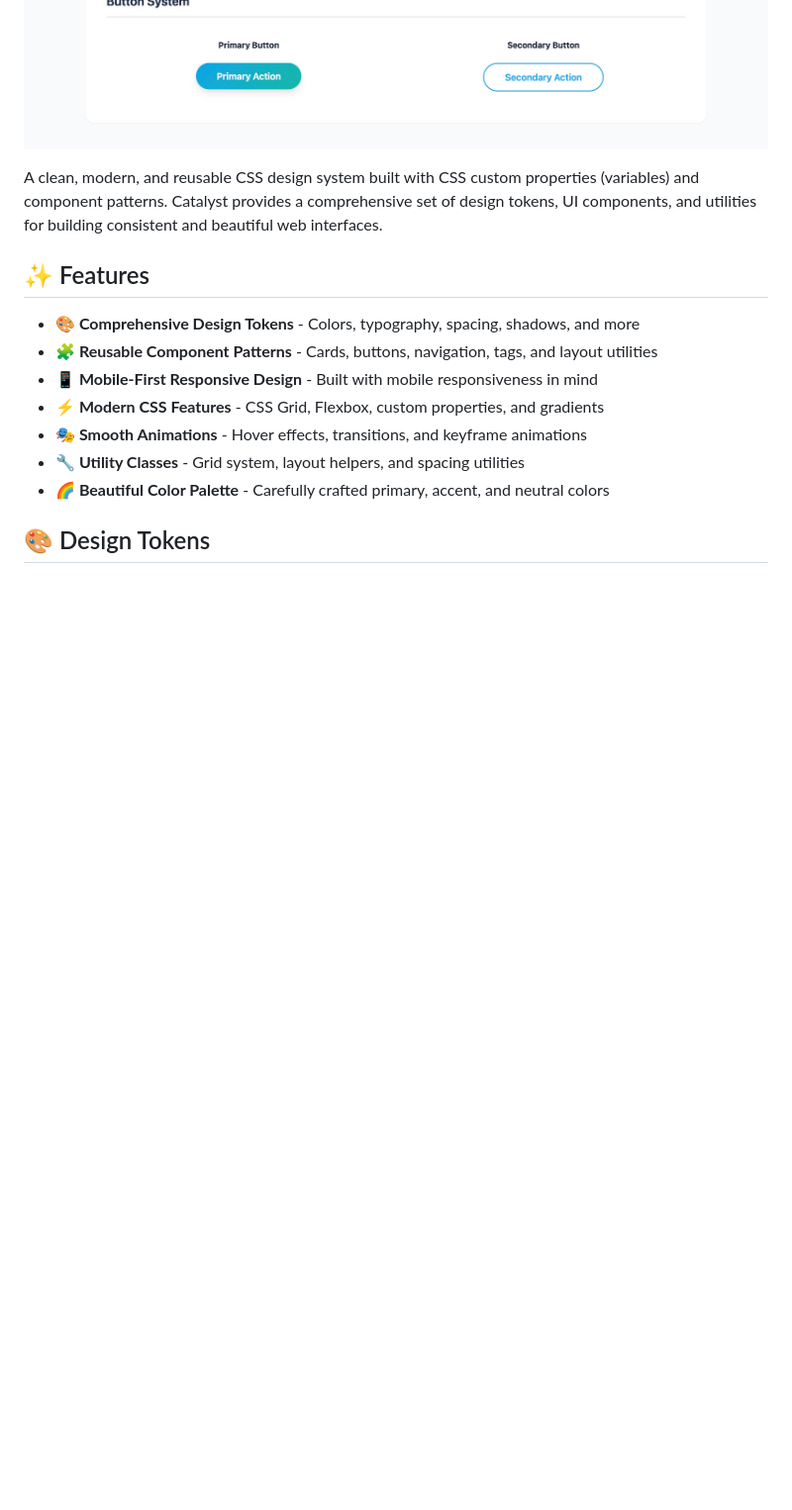
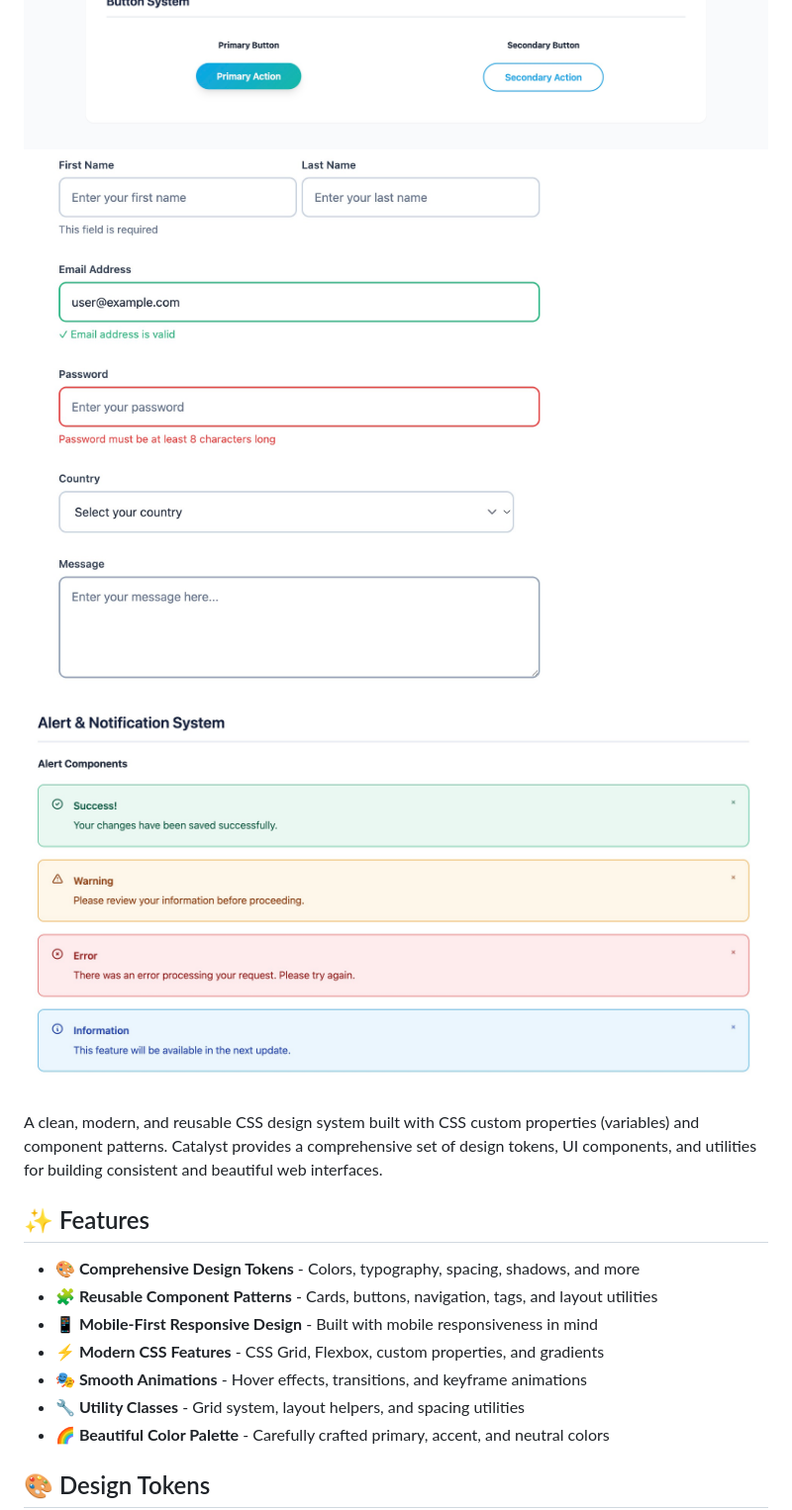
Before and after one commit to Andy2887/Catalyst-Design-System, a Markdown page: README.md, the part around the change. Shown: that part at 99% size. Rendered like a GitHub page; pictures changed too: assets/alert.jpg (added), assets/form.jpg (added); blank space fills up the shorter version.

Commit message:
added alert and form input

```diff
--- a/README.md
+++ b/README.md
@@ -2,6 +2,8 @@
 
 ![Color Palette](assets/color-palette.jpg)
 ![Button Components](assets/button.jpg)
+![Form Components](assets/form.jpg)
+![Alert Components](assets/alert.jpg)
 
 A clean, modern, and reusable CSS design system built with CSS custom properties (variables) and component patterns. Catalyst provides a comprehensive set of design tokens, UI components, and utilities for building consistent and beautiful web interfaces.
 
```
Also changed, not shown: 2 other files.
